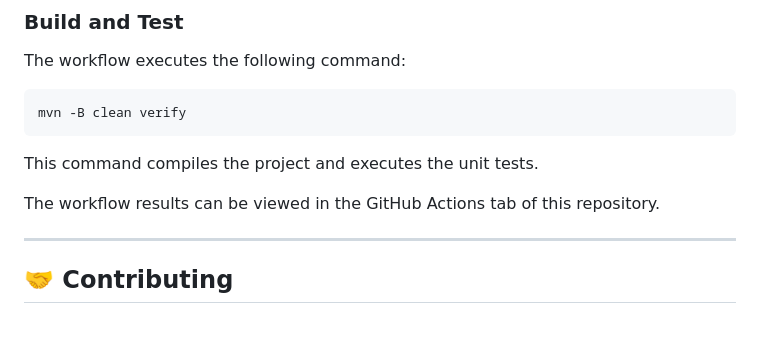
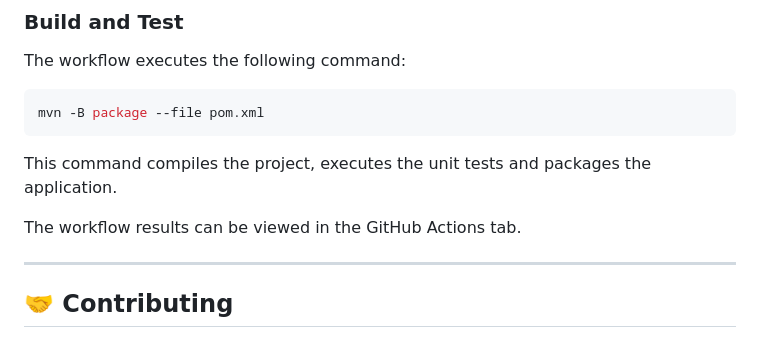
Before and after one commit to LEI-129871/Battleship2, a Markdown page: README.md, the part around the change. Drawn GitHub-style.

Commit message:
Enhance README with clearer workflow command details
Updated build command description and removed redundant text.

````diff
--- a/README.md
+++ b/README.md
@@ -221,14 +221,13 @@ The workflow is triggered on:
 The workflow executes the following command:
 
 ```bash
-mvn -B clean verify
+mvn -B package --file pom.xml
 ```
 
-This command compiles the project and executes
-the unit tests.
+This command compiles the project, executes the unit tests
+and packages the application.
 
-The workflow results can be viewed in the
-GitHub Actions tab of this repository.
+The workflow results can be viewed in the GitHub Actions tab.
 
 ---
 
````
